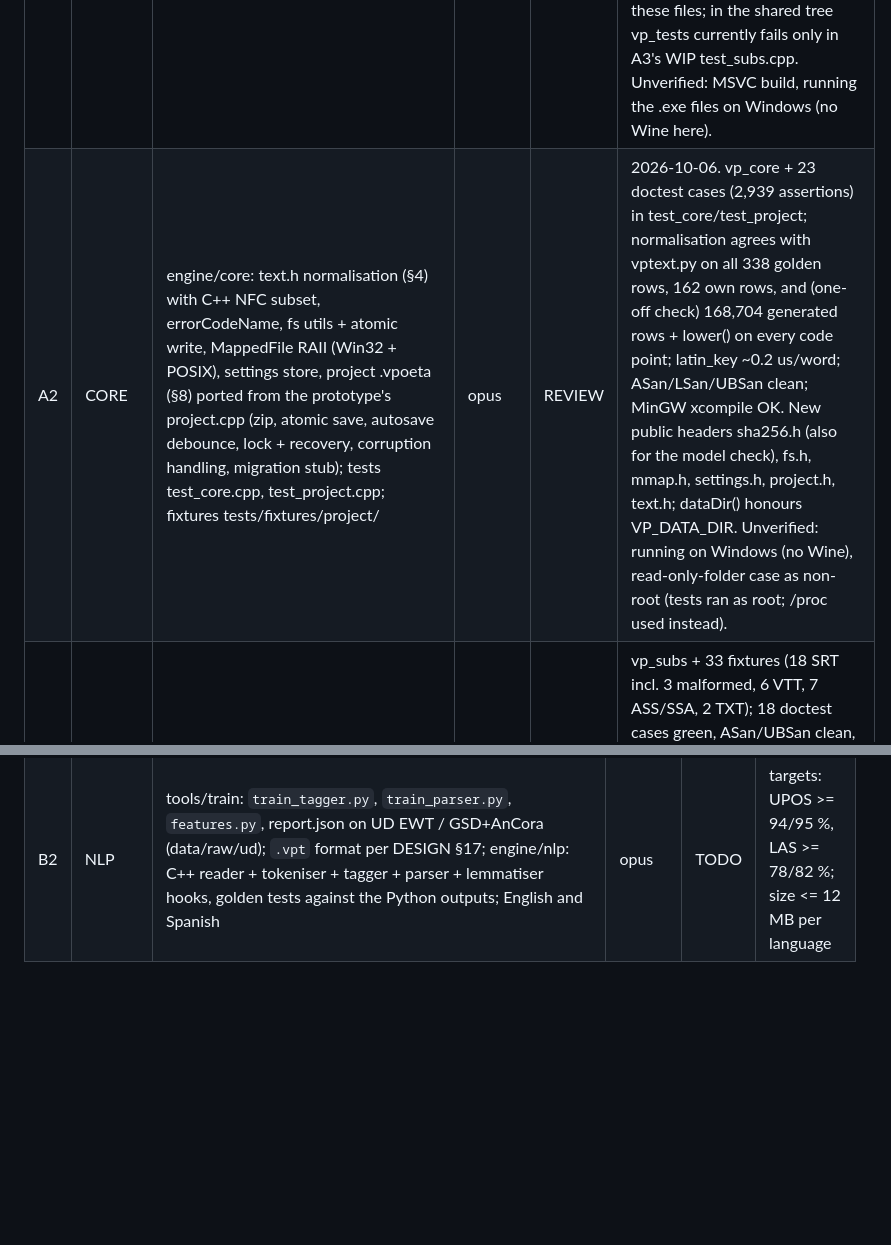
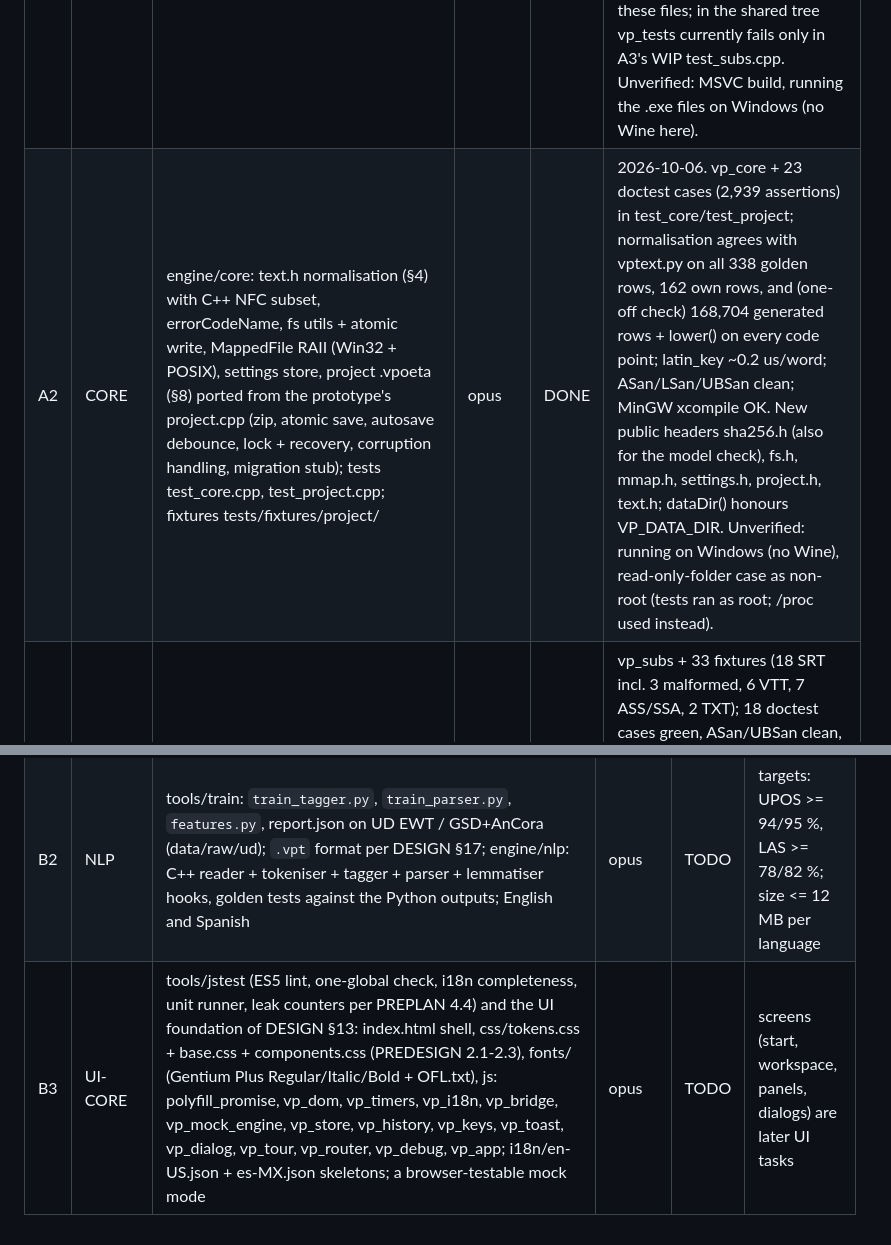
Before and after one commit to oldenKnight/vetusPoeta, a Markdown page: docs/STATUS.md, 2 parts joined by grey strips. Drawn GitHub-style; blank space fills up the shorter version.

Commit message:
docs: A2 reviewed and done; open B3 UI core

```diff
--- a/docs/STATUS.md
+++ b/docs/STATUS.md
@@ -27,7 +27,7 @@ Never push. Never spawn subagents.
 | ID | Module | Task | Owner | State | Notes |
 |---|---|---|---|---|---|
 | A1 | BUILD | Top-level CMake (presets, sanitizer, VP_WITH_LLM), vendor llama.cpp pinned minimal tree as target `vp_llama`, `tools/xcompile_check.sh` (MinGW installed on this box), `docs/BUILD.md`, LICENSES.md current. Owns: CMakeLists.txt, CMakePresets.json, cmake/, third_party/ (not the module dirs), tools/xcompile_check.sh, docs/BUILD.md | opus | DONE | 2026-10-06. llama.cpp b11433 vendored: 355 files, 10.0 MB, byte-identical subset, no source patches; MinGW v11 headers needed a probed force-include shim (cmake/compat, see third_party/llama/PATCHES.md). Times on 4 cores: clean Linux configure+build with LLM 60-75 s, without LLM 5 s, linux-asan preset build 4 min 24 s, tools/xcompile_check.sh 70-85 s (vp_tests.exe + vp_llama_smoke.exe, static, no MinGW DLLs). New ctest vp_llama_smoke (backend init, no model). Verified on HEAD + these files; in the shared tree vp_tests currently fails only in A3's WIP test_subs.cpp. Unverified: MSVC build, running the .exe files on Windows (no Wine here). |
-| A2 | CORE | engine/core: text.h normalisation (§4) with C++ NFC subset, errorCodeName, fs utils + atomic write, MappedFile RAII (Win32 + POSIX), settings store, project .vpoeta (§8) ported from the prototype's project.cpp (zip, atomic save, autosave debounce, lock + recovery, corruption handling, migration stub); tests test_core.cpp, test_project.cpp; fixtures tests/fixtures/project/ | opus | REVIEW | 2026-10-06. vp_core + 23 doctest cases (2,939 assertions) in test_core/test_project; normalisation agrees with vptext.py on all 338 golden rows, 162 own rows, and (one-off check) 168,704 generated rows + lower() on every code point; latin_key ~0.2 us/word; ASan/LSan/UBSan clean; MinGW xcompile OK. New public headers sha256.h (also for the model check), fs.h, mmap.h, settings.h, project.h, text.h; dataDir() honours VP_DATA_DIR. Unverified: running on Windows (no Wine), read-only-folder case as non-root (tests ran as root; /proc used instead). |
+| A2 | CORE | engine/core: text.h normalisation (§4) with C++ NFC subset, errorCodeName, fs utils + atomic write, MappedFile RAII (Win32 + POSIX), settings store, project .vpoeta (§8) ported from the prototype's project.cpp (zip, atomic save, autosave debounce, lock + recovery, corruption handling, migration stub); tests test_core.cpp, test_project.cpp; fixtures tests/fixtures/project/ | opus | DONE | 2026-10-06. vp_core + 23 doctest cases (2,939 assertions) in test_core/test_project; normalisation agrees with vptext.py on all 338 golden rows, 162 own rows, and (one-off check) 168,704 generated rows + lower() on every code point; latin_key ~0.2 us/word; ASan/LSan/UBSan clean; MinGW xcompile OK. New public headers sha256.h (also for the model check), fs.h, mmap.h, settings.h, project.h, text.h; dataDir() honours VP_DATA_DIR. Unverified: running on Windows (no Wine), read-only-folder case as non-root (tests ran as root; /proc used instead). |
 | A3 | SUBS | engine/subs per §7: SRT/VTT/ASS/TXT parse + byte-exact write, encodings, tag spans, breakLines, charsPerSecond, warnings; test_subs.cpp; fixtures tests/fixtures/subs/ (own sentences only) | opus | DONE | vp_subs + 33 fixtures (18 SRT incl. 3 malformed, 6 VTT, 7 ASS/SSA, 2 TXT); 18 doctest cases green, ASan/UBSan clean, MinGW syntax OK. API additions to §7 (additive): Cue layout fields (fromSource, idEol, timingEol, textEol, tailRaw, parsedText), Warning + Document::warnings, WriteOptions::hints, write(..., warnings*), breakLines(..., bool* overflow), parseTiming, visibleLength, splitSpans; ASS timingRaw is a Start,End copy (styleRaw is written). Round-trip exceptions in engine/subs/README.md |
 | A4 | LIB | tools/build_library stages `fetch`, `kaikki`, `resolve` (+ vptext.py per §4, features.py packing, tests/fixtures/normalisation_golden.tsv >= 200 rows, tests/fixtures/features_golden.tsv), report.json, `build.py --check` with expected_counts.json, unittest fixtures with hand-made entries | opus | TODO | raw dumps in data/raw/; outputs data/work/{la,grc,en,es}/ |
 
@@ -36,3 +36,4 @@ Never push. Never spawn subagents.
 |---|---|---|---|---|---|
 | B1 | LEX | engine/lex: `.vpl` reader per DESIGN §5 and §5.1 (mmap via vp::MappedFile once A2 lands; until then a local RAII mmap in the module is acceptable and must be replaced), validation, lookup/prefix/analyse/generate/reverse/lemma/senses, fuzz tests, RSS-flat test; a C++ test-side writer builds tiny `.vpl` fixtures from the spec; `vpl_dump` dev subcommand later via CLI | opus | TODO | the Python packer (LIB pack stage) is a later LIB task; the reader must follow the spec byte for byte |
 | B2 | NLP | tools/train: `train_tagger.py`, `train_parser.py`, `features.py`, report.json on UD EWT / GSD+AnCora (data/raw/ud); `.vpt` format per DESIGN §17; engine/nlp: C++ reader + tokeniser + tagger + parser + lemmatiser hooks, golden tests against the Python outputs; English and Spanish | opus | TODO | targets: UPOS >= 94/95 %, LAS >= 78/82 %; size <= 12 MB per language |
+| B3 | UI-CORE | tools/jstest (ES5 lint, one-global check, i18n completeness, unit runner, leak counters per PREPLAN 4.4) and the UI foundation of DESIGN §13: index.html shell, css/tokens.css + base.css + components.css (PREDESIGN 2.1-2.3), fonts/ (Gentium Plus Regular/Italic/Bold + OFL.txt), js: polyfill_promise, vp_dom, vp_timers, vp_i18n, vp_bridge, vp_mock_engine, vp_store, vp_history, vp_keys, vp_toast, vp_dialog, vp_tour, vp_router, vp_debug, vp_app; i18n/en-US.json + es-MX.json skeletons; a browser-testable mock mode | opus | TODO | screens (start, workspace, panels, dialogs) are later UI tasks |
```
